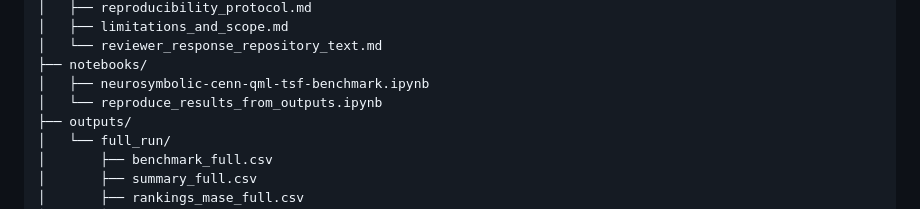
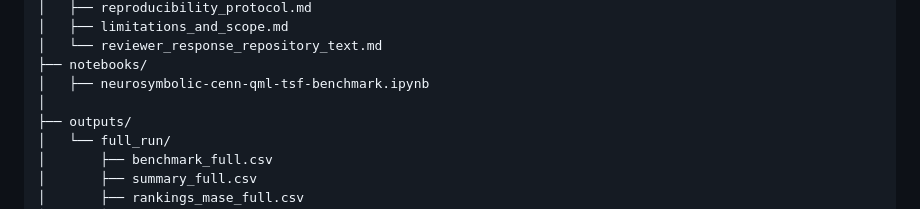
Before and after one commit to gedeonnkishi/Systematic-Review-of-Quantum-Machine-Learning-Techniques-for-Time-Series-Forecasting, a Markdown page: README.md, the part around the change. GitHub-like rendering.

```diff
--- a/README.md
+++ b/README.md
@@ -40,7 +40,7 @@ The repository is organized for reviewer inspection and controlled replication o
 │   └── reviewer_response_repository_text.md
 ├── notebooks/
 │   ├── neurosymbolic-cenn-qml-tsf-benchmark.ipynb
-│   └── reproduce_results_from_outputs.ipynb
+│
 ├── outputs/
 │   └── full_run/
 │       ├── benchmark_full.csv
```
